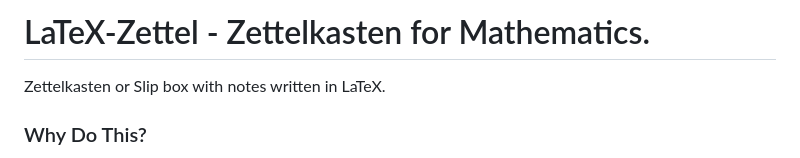
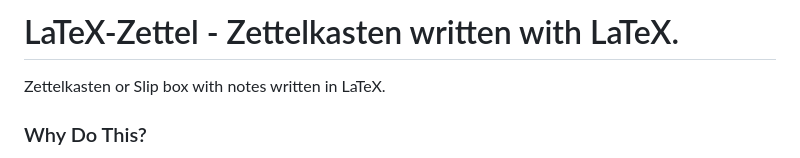
Before and after one commit to alfredholmes/TeXNotes, a Markdown page: README.md, the part around the change. Rendered like a GitHub page.

```diff
--- a/README.md
+++ b/README.md
@@ -1,4 +1,4 @@
-# LaTeX-Zettel - Zettelkasten for Mathematics.
+# LaTeX-Zettel - Zettelkasten written with LaTeX.
 Zettelkasten or Slip box with notes written in LaTeX.
 
 ### Why Do This?
```
